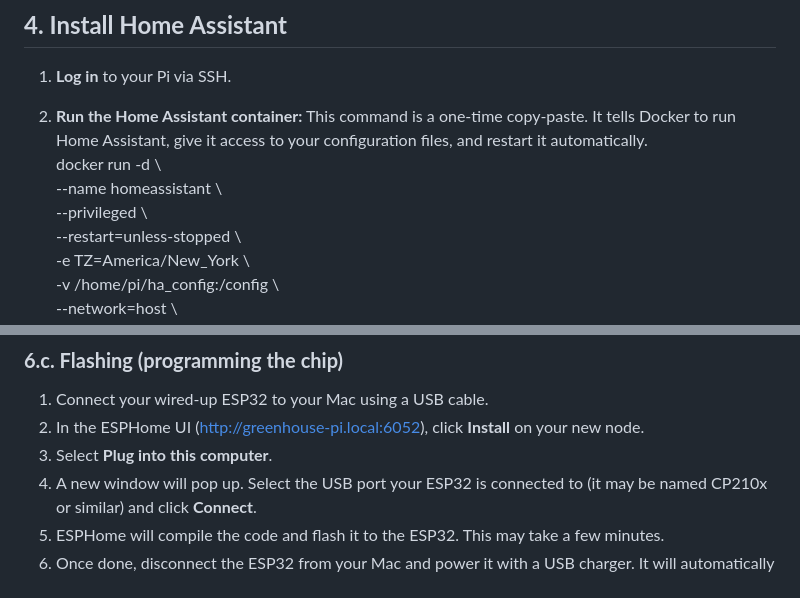
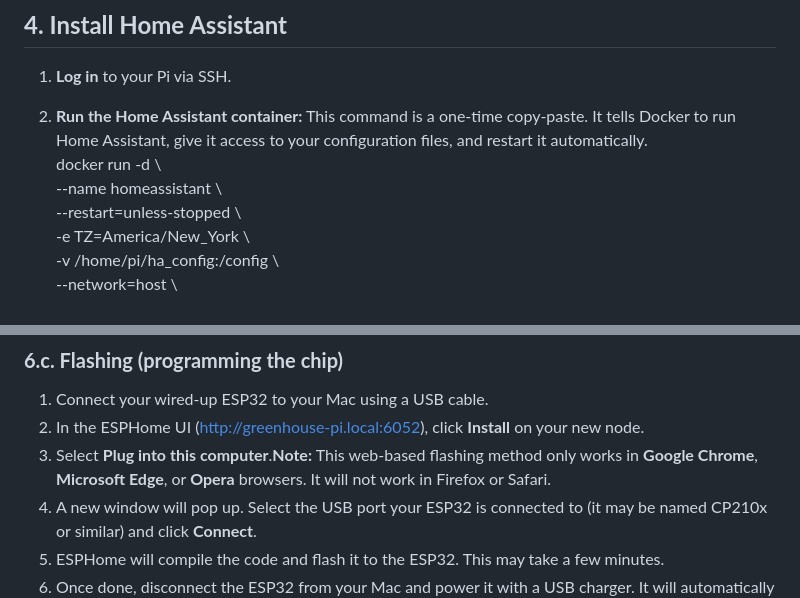
Before and after one commit to joshcrow/greenhouse-beach, a Markdown page: build-phase-1.md, 2 parts joined by grey strips. Drawn GitHub-style.

```diff
--- a/build-phase-1.md
+++ b/build-phase-1.md
@@ -119,7 +118,6 @@ This is where we turn the Pi's built-in WiFi into its own private network.
 2. **Run the Home Assistant container:** This command is a one-time copy-paste. It tells Docker to run Home Assistant, give it access to your configuration files, and restart it automatically.
    docker run \-d \\
      \--name homeassistant \\
-     \--privileged \\
      \--restart=unless-stopped \\
      \-e TZ=America/New\_York \\
      \-v /home/pi/ha\_config:/config \\
@@ -198,7 +195,7 @@ Use your breadboard and jumper wires to connect the sensor. The BME280 sensor us
 
 1. Connect your wired-up ESP32 to your Mac using a USB cable.
 2. In the ESPHome UI (http://greenhouse-pi.local:6052), click **Install** on your new node.
-3. Select **Plug into this computer**.
+3. Select **Plug into this computer**.**Note:** This web-based flashing method only works in **Google Chrome**, **Microsoft Edge**, or **Opera** browsers. It will not work in Firefox or Safari.
 4. A new window will pop up. Select the USB port your ESP32 is connected to (it may be named CP210x or similar) and click **Connect**.
 5. ESPHome will compile the code and flash it to the ESP32. This may take a few minutes.
 6. Once done, disconnect the ESP32 from your Mac and power it with a USB charger. It will automatically connect to your Pi's GREENHOUSE\_IOT network.
```
Also changed, not shown: other parts of build-phase-1.md (+4 -6 lines).
